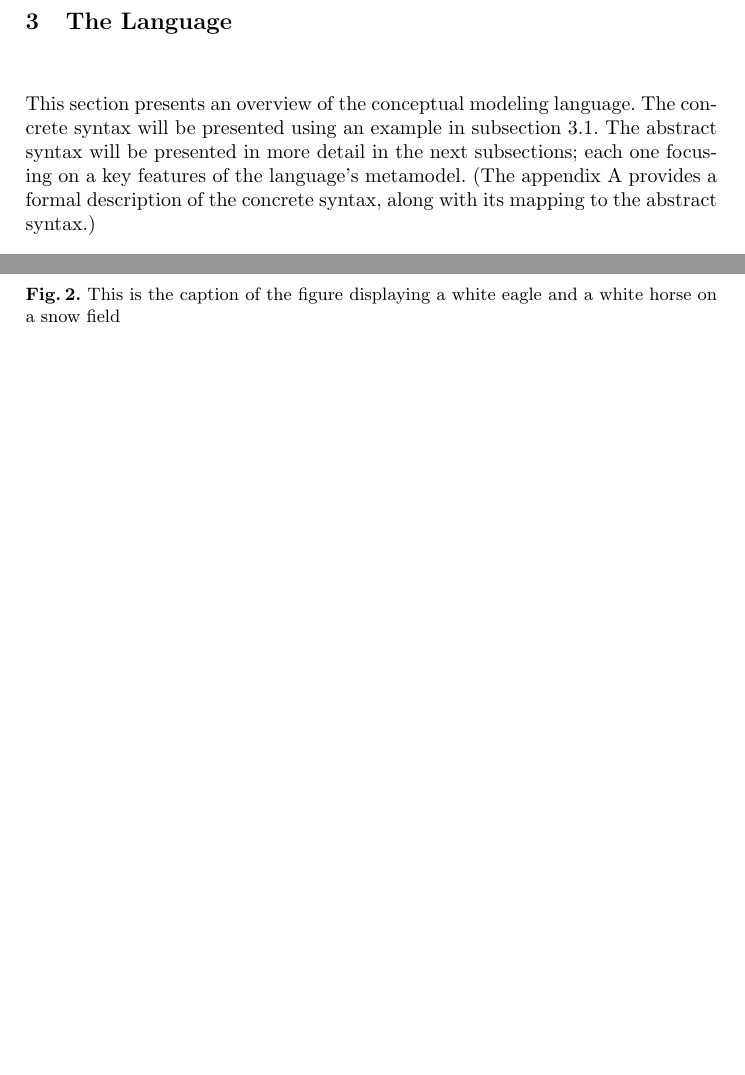
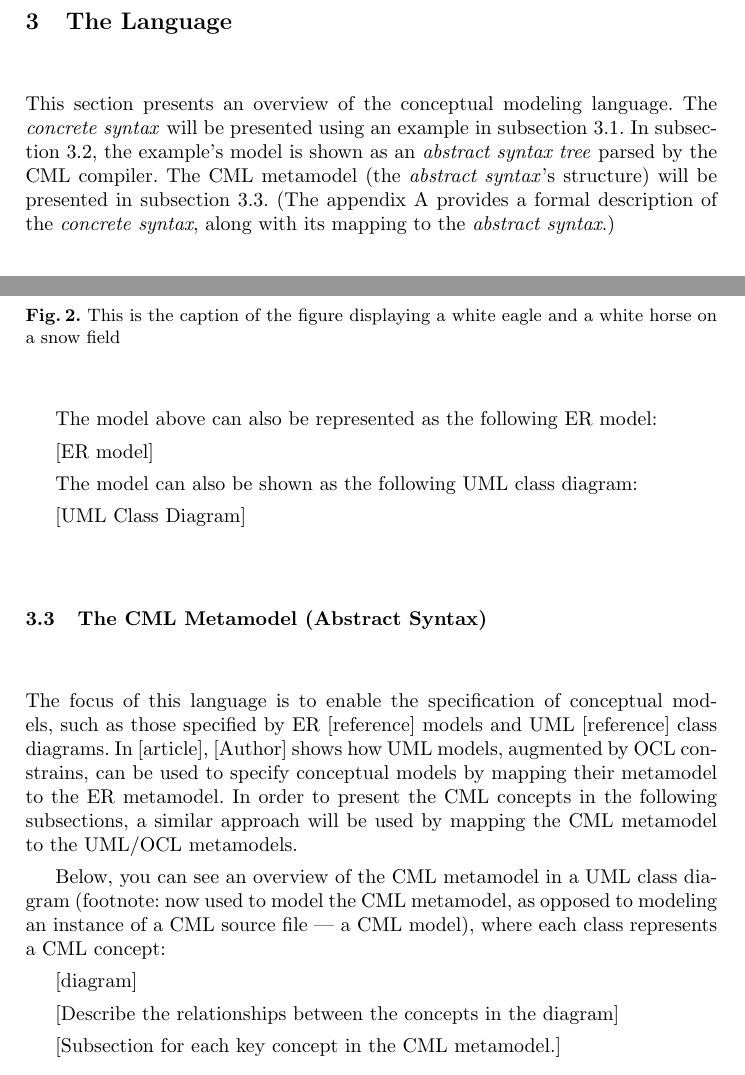
Before and after one commit to quenio/cml, a LaTeX document (cml-article/article.tex, which reads cml-article/language/ast.tex, cml-article/language/language.tex, cml-article/language/metamodel.tex): two parts of pages 3 and 5 of 5 before the commit and two parts of pages 3 and 5 of 6 after it, joined at a grey line, cut so that both start at the same text, the shorter picture padded with empty space. Compiled offline with pdfLaTeX.

Commit message:
Added more subsections to the language section.

```diff
--- /dev/null
+++ b/cml-article/language/ast.tex
@@ -0,0 +9,11 @@
+\caption{This is the caption of the figure displaying a white eagle and
+a white horse on a snow field}
+\end{figure}
+
+The model above can also be represented as the following ER model:
+
+[ER model]
+
+The model can also be shown as the following UML class diagram:
+
+[UML Class Diagram]
--- a/cml-article/language/language.tex
+++ b/cml-article/language/language.tex
@@ -1,7 +1,11 @@
 \section{The Language}\label{sec:lang}
 %
 This section presents an overview of the conceptual modeling language.
-The concrete syntax will be presented using an example in subsection \ref{subsec:example}.
-The abstract syntax will be presented in more detail in the next subsections; each one focusing on a key features of the language's metamodel. (The appendix \ref{sec:spec} provides a formal description of the concrete syntax, along with its mapping to the abstract syntax.)
+The \emph{concrete syntax} will be presented using an example in subsection \ref{subsec:example}.
+In subsection \ref{subsec:ast},
+the example's model is shown as an \emph{abstract syntax tree} parsed by the CML compiler.
+The CML metamodel (the \emph{abstract syntax}'s structure) will be presented in subsection \ref{subsec:metamodel}.
+(The appendix \ref{sec:spec} provides a formal description of the \emph{concrete syntax},
+along with its mapping to the \emph{abstract syntax}.)
 
 \input{language/example.tex}
@@ -15,3 +12,2 @@ The model specified by the example above will be parsed and instantiated by the
-\caption{This is the caption of the figure displaying a white eagle and
-a white horse on a snow field}
-\end{figure}
+\input{language/ast.tex}
+\input{language/metamodel.tex}
--- /dev/null
+++ b/cml-article/language/metamodel.tex
@@ -0,0 +1,11 @@
+\subsection{The CML Metamodel (Abstract Syntax)}\label{subsec:metamodel}
+
+The focus of this language is to enable the specification of conceptual models, such as those specified by ER [reference] models and UML [reference] class diagrams. In [article], [Author] shows how UML models, augmented by OCL constrains, can be used to specify conceptual models by mapping their metamodel to the ER metamodel. In order to present the CML concepts in the following subsections, a similar approach will be used by mapping the CML metamodel to the UML/OCL metamodels.
+
+Below, you can see an overview of the CML metamodel in a UML class diagram (footnote: now used to model the CML metamodel, as opposed to modeling an instance of a CML source file --- a CML model), where each class represents a CML concept:
+
+[diagram]
+
+[Describe the relationships between the concepts in the diagram]
+
+[Subsection for each key concept in the CML metamodel.]
```
Also changed, not shown: cml-article/language/bookstore.tex (+1 -1 lines), cml-article/language/example.tex (+1 -1 lines), cml-article/article.pdf, cml-article/language/ast.tex (8 more changed lines), cml-article/language/language.tex (7 more changed lines).
